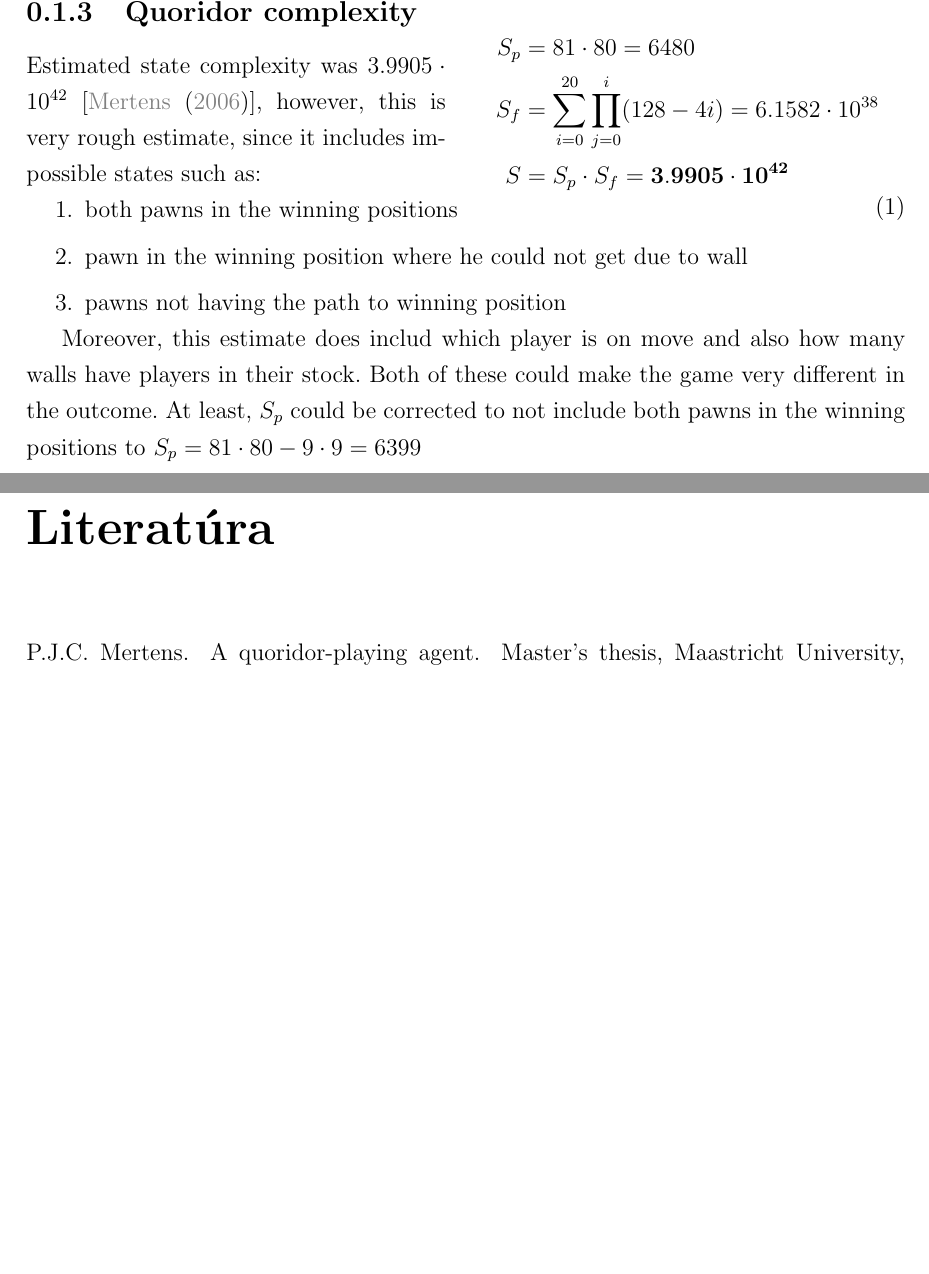
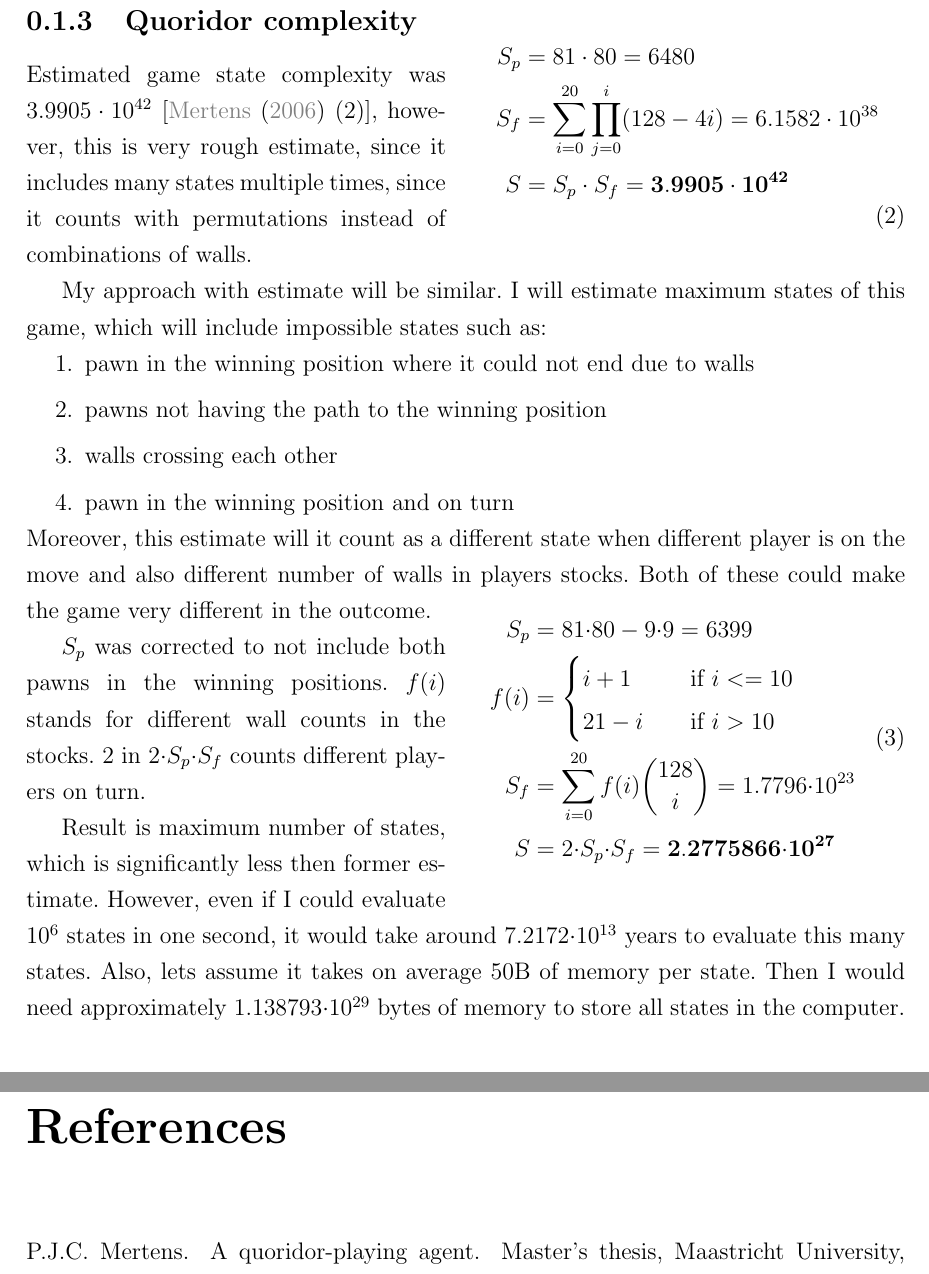
Before and after one commit to mrkvost/quoridor, a LaTeX thesis (thesis/document_src/main.tex): two parts of pages 6 and 8 of 8 before the commit and two parts of pages 7 and 9 of 9 after it, joined at a grey line, cut so that both start at the same text, the shorter picture padded with empty space. The pictures show the PDF file thesis/thesis.pdf that the author committed with the source.

Commit message:
updted thesis text

```diff
--- a/thesis/document_src/main.tex
+++ b/thesis/document_src/main.tex
@@ -156,20 +156,31 @@
           S &= S_p \cdot S_f = \mathbf{3.9905 \cdot 10 ^{42}}
         \end{aligned}
       \end{equation}
-      \vspace*{-2.45cm}
+      \vspace*{-1.45cm}
     \end{wrapfigure}
 
-    Estimated game state complexity was $3.9905\cdot10^{42}$ [\cite{mertens}],
-    however, this is very rough estimate, since it includes impossible states
-    such as:
+    Estimated game state complexity was $3.9905\cdot10^{42}$
+    [\cite{mertens} (2)], however, this is very rough estimate, since it
+    includes many states multiple times, since it counts with permutations
+    instead of combinations of walls.
+    % of walls which should be corrected to $
+        % $\underset{j=0}{\overset{i}{\prod}}{128 \choose {128 - 4i}}$
+        % S_f\!=\!\underset{i=0}{\overset{20}{\sum}}
+        % \underset{j=0}{\overset{i}{\prod}}
+        % {128 \choose {128 - 4i}}
+    % $.
+
+    My approach with estimate will be similar. I will estimate maximum states
+    of this game, which will include impossible states such as:
     \begin{enumerate}[topsep=0pt,itemsep=-1ex,partopsep=1ex,parsep=1ex]
       \setlength\itemsep{0em}
-      \item both pawns in the winning positions
+      % \item both pawns in the winning positions
       \item pawn in the winning position where it could not end due to walls
-      \item pawns not having the path to winning position
+      \item pawns not having the path to the winning position
+      \item walls crossing each other
+      \item pawn in the winning position and on turn
     \end{enumerate}
+    Moreover, this estimate will it count as a different state when different
+    player is on the move and also different number of walls in players stocks.
+    Both of these could make the game very different in the outcome.
 
-    Moreover, this estimate does include which player is on move and also how
-    many walls have players in their stock. Both of these could make the game
-    very different in the outcome. At least, $S_p$ could be corrected to not
-    include both pawns in the winning positions to
@@ -179 +187,29 @@
-    evaluate $10^{6}$ states in one second. Then it would take around $10^{29}$
+    \begin{wrapfigure}{r}{0.5\textwidth}
+      \vspace*{-1.45cm}
+      \begin{equation}
+        \label{eqn:correctsp}
+        \begin{aligned}
+          S_p &= 81 {\cdot} 80 - 9 {\cdot} 9 = 6399
+          \\
+          f(i)&= \begin{cases}
+            i + 1  & \quad \text{if } i <= 10 \\
+            21 - i & \quad \text{if } i > 10
+          \end{cases} \\
+          S_f &= \sum_{i=0}^{20} f(i){128 \choose i} = 1.7796 {\cdot} 10^{23}
+          \\
+          S &= 2 {\cdot} S_p {\cdot} S_f = \mathbf{2.2775866 {\cdot} 10^{27}}
+        \end{aligned}
+      \end{equation}
+      \vspace*{-0.45cm}
+    \end{wrapfigure}
+    $S_p$ was corrected to not include both pawns in the winning positions.
+    $f(i)$ % is from sequence $\{1, 2, ..., 9, 10, 11, 10, 9, ..., 2, 1\}$ and
+    stands for different wall counts in the stocks.
+    $2$ in $2{\cdot} S_p {\cdot} S_f$ counts different players on turn.
+
+    Result is maximum number of states, which is significantly less then former
+    estimate. However, even if I could evaluate $10^{6}$ states in one second,
+    it would take around $7.2172{\cdot}10^{13}$ years to evaluate this many
+    states. Also, lets assume it takes on average 50B of memory per state. Then
+    I would need approximately $1.138793{\cdot}10^{29}$ bytes of memory to
+    store all states in the computer.
```
Also changed, not shown: thesis/thesis.pdf, thesis/document_src/main.tex (7 more changed lines).
